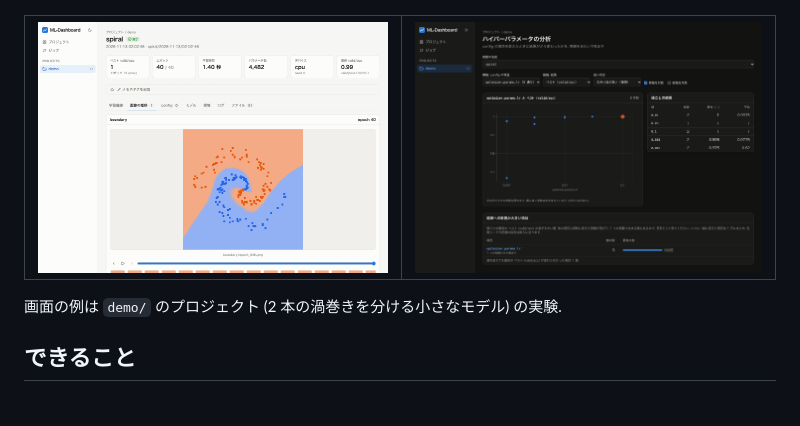
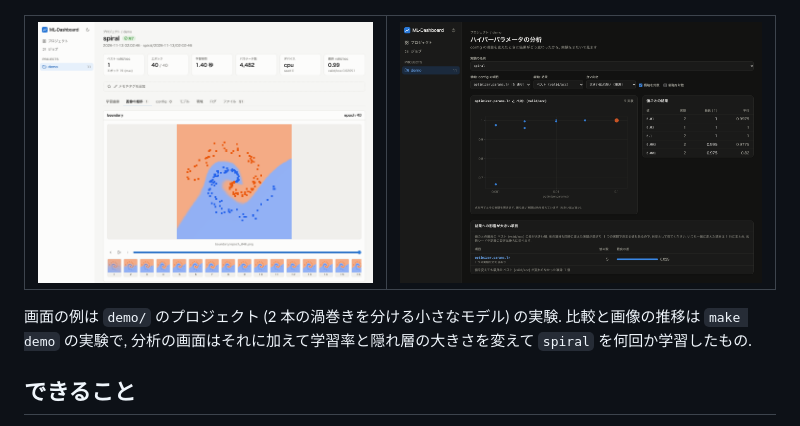
Before and after one commit to victor-von-pooh/ML-Dashboard, a Markdown page: README.md, the part around the change. Drawn GitHub-style; pictures changed too: docs/images/run_images.png.

Commit message:
画面の例のレビューの指摘を修正 (分析の画面の実験の説明, 縮小画像の帯)
Co-Authored-By: Claude Opus 5.5 <noreply@anthropic.com>

```diff
--- a/README.md
+++ b/README.md
@@ -13,7 +13,7 @@ ML-Found が実験ごとに残すディレクトリ (`history.csv`, `config.yaml
   </tr>
 </table>
 
-画面の例は `demo/` のプロジェクト (2 本の渦巻きを分ける小さなモデル) の実験.
+画面の例は `demo/` のプロジェクト (2 本の渦巻きを分ける小さなモデル) の実験. 比較と画像の推移は `make demo` の実験で, 分析の画面はそれに加えて学習率と隠れ層の大きさを変えて `spiral` を何回か学習したもの.
 
 ## できること
 
```
